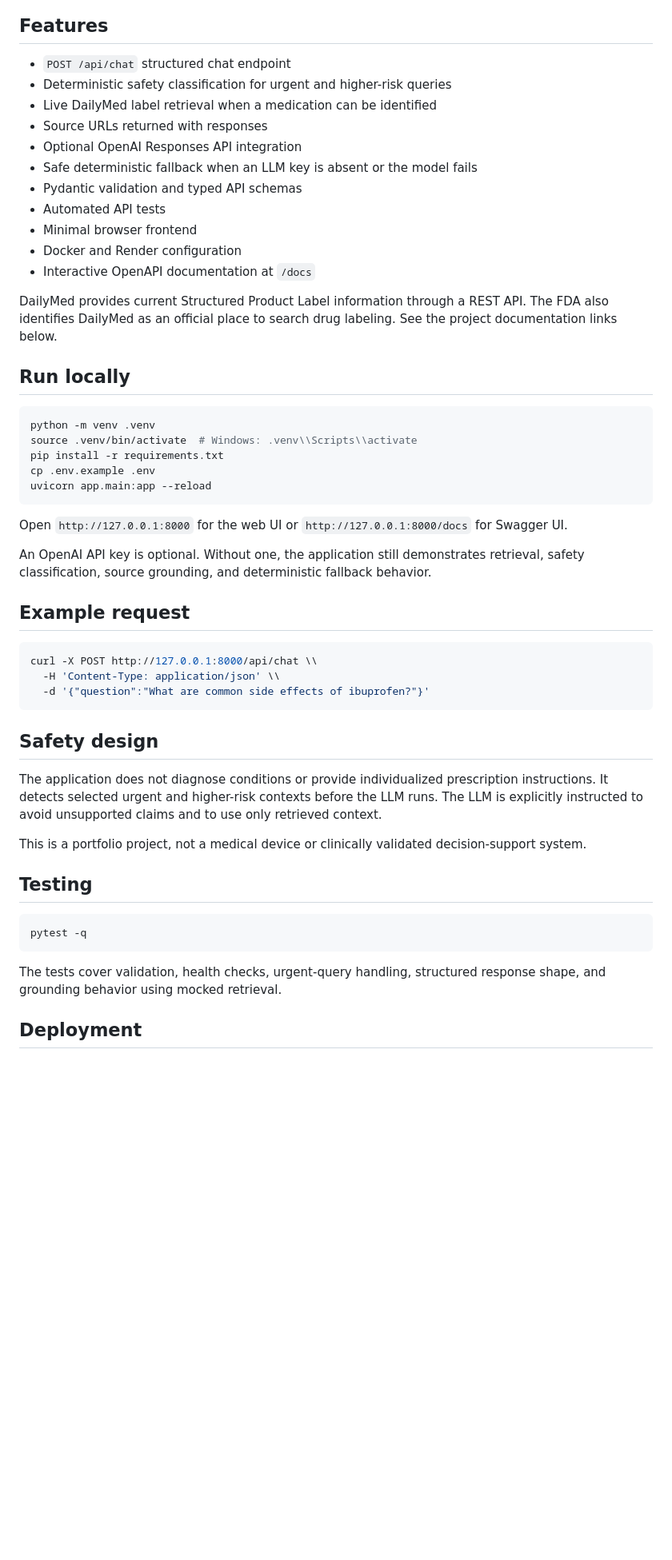
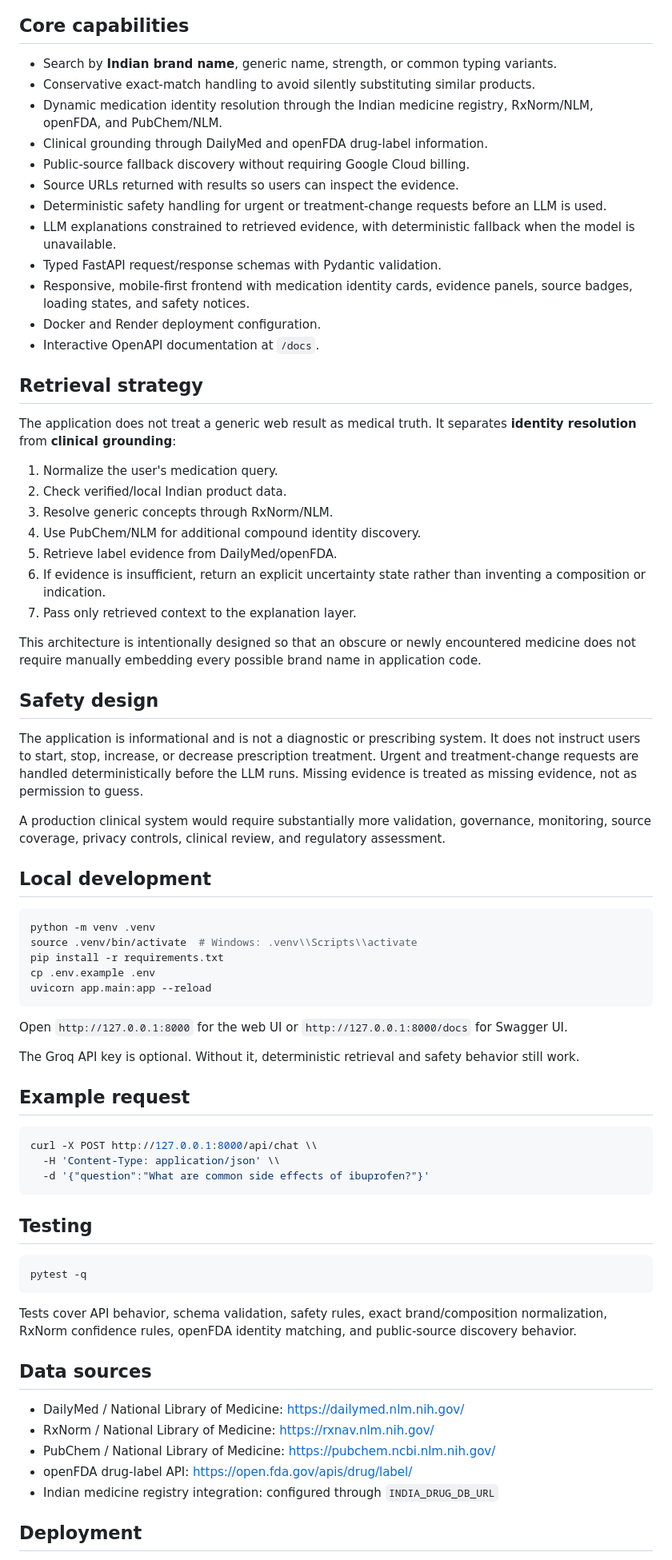
Before and after one commit to Nomaan-n/AI-pharmacy-assistant, a Markdown page: README.md, the part around one of its changes. Shown at 80% size. Drawn GitHub-style; blank space fills up the shorter version.

Commit message:
Document v3 architecture and portfolio-ready capabilities

````diff
--- a/README.md
+++ b/README.md
@@ -21,22 +26,41 @@ flowchart LR
 ```
 
-## Features
+## Core capabilities
 
-- `POST /api/chat` structured chat endpoint
-- Deterministic safety classification for urgent and higher-risk queries
-- Live DailyMed label retrieval when a medication can be identified
-- Source URLs returned with responses
-- Optional OpenAI Responses API integration
-- Safe deterministic fallback when an LLM key is absent or the model fails
-- Pydantic validation and typed API schemas
-- Automated API tests
-- Minimal browser frontend
-- Docker and Render configuration
-- Interactive OpenAPI documentation at `/docs`
+- Search by **Indian brand name**, generic name, strength, or common typing variants.
+- Conservative exact-match handling to avoid silently substituting similar products.
+- Dynamic medication identity resolution through the Indian medicine registry, RxNorm/NLM, openFDA, and PubChem/NLM.
+- Clinical grounding through DailyMed and openFDA drug-label information.
+- Public-source fallback discovery without requiring Google Cloud billing.
+- Source URLs returned with results so users can inspect the evidence.
+- Deterministic safety handling for urgent or treatment-change requests before an LLM is used.
+- LLM explanations constrained to retrieved evidence, with deterministic fallback when the model is unavailable.
+- Typed FastAPI request/response schemas with Pydantic validation.
+- Responsive, mobile-first frontend with medication identity cards, evidence panels, source badges, loading states, and safety notices.
+- Docker and Render deployment configuration.
+- Interactive OpenAPI documentation at `/docs`.
 
-DailyMed provides current Structured Product Label information through a REST API. The FDA also identifies DailyMed as an official place to search drug labeling. See the project documentation links below.
+## Retrieval strategy
 
-## Run locally
+The application does not treat a generic web result as medical truth. It separates **identity resolution** from **clinical grounding**:
+
+1. Normalize the user's medication query.
+2. Check verified/local Indian product data.
+3. Resolve generic concepts through RxNorm/NLM.
+4. Use PubChem/NLM for additional compound identity discovery.
+5. Retrieve label evidence from DailyMed/openFDA.
+6. If evidence is insufficient, return an explicit uncertainty state rather than inventing a composition or indication.
+7. Pass only retrieved context to the explanation layer.
+
+This architecture is intentionally designed so that an obscure or newly encountered medicine does not require manually embedding every possible brand name in application code.
+
+## Safety design
+
+The application is informational and is not a diagnostic or prescribing system. It does not instruct users to start, stop, increase, or decrease prescription treatment. Urgent and treatment-change requests are handled deterministically before the LLM runs. Missing evidence is treated as missing evidence, not as permission to guess.
+
+A production clinical system would require substantially more validation, governance, monitoring, source coverage, privacy controls, clinical review, and regulatory assessment.
+
+## Local development
 
 ```bash
 python -m venv .venv
@@ -48,7 +72,7 @@ uvicorn app.main:app --reload
 
 Open `http://127.0.0.1:8000` for the web UI or `http://127.0.0.1:8000/docs` for Swagger UI.
 
-An OpenAI API key is optional. Without one, the application still demonstrates retrieval, safety classification, source grounding, and deterministic fallback behavior.
+The Groq API key is optional. Without it, deterministic retrieval and safety behavior still work.
 
 ## Example request
 
@@ -58,19 +82,21 @@ curl -X POST http://127.0.0.1:8000/api/chat \\
   -d '{"question":"What are common side effects of ibuprofen?"}'
 ```
 
-## Safety design
-
-The application does not diagnose conditions or provide individualized prescription instructions. It detects selected urgent and higher-risk contexts before the LLM runs. The LLM is explicitly instructed to avoid unsupported claims and to use only retrieved context.
-
-This is a portfolio project, not a medical device or clinically validated decision-support system.
-
 ## Testing
 
 ```bash
 pytest -q
 ```
 
-The tests cover validation, health checks, urgent-query handling, structured response shape, and grounding behavior using mocked retrieval.
+Tests cover API behavior, schema validation, safety rules, exact brand/composition normalization, RxNorm confidence rules, openFDA identity matching, and public-source discovery behavior.
+
+## Data sources
+
+- DailyMed / National Library of Medicine: https://dailymed.nlm.nih.gov/
+- RxNorm / National Library of Medicine: https://rxnav.nlm.nih.gov/
+- PubChem / National Library of Medicine: https://pubchem.ncbi.nlm.nih.gov/
+- openFDA drug-label API: https://open.fda.gov/apis/drug/label/
+- Indian medicine registry integration: configured through `INDIA_DRUG_DB_URL`
 
 ## Deployment
 
````
Also changed, not shown: other parts of README.md (+19 -22 lines).
